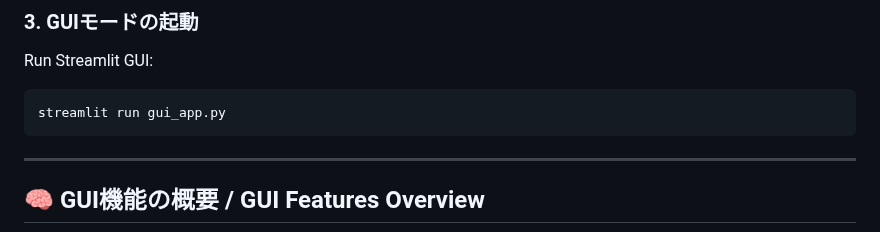
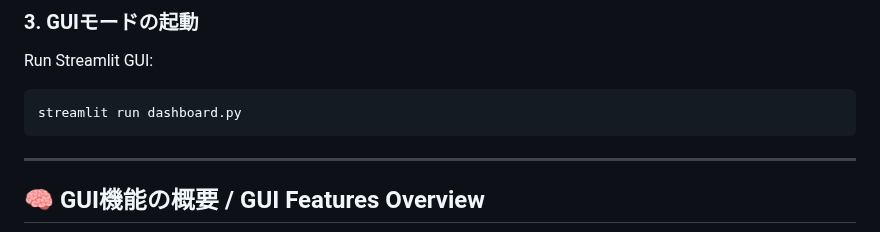
Before and after one commit to ryosaki1112/GraphForge, a Markdown page: README.md, the part around the change. GitHub-like rendering.

````diff
--- a/README.md
+++ b/README.md
@@ -34,7 +34,7 @@ ollama run qwen:8b
 Run Streamlit GUI:
 
 ```bash
-streamlit run gui_app.py
+streamlit run dashboard.py
 ```
 
 ---
````
